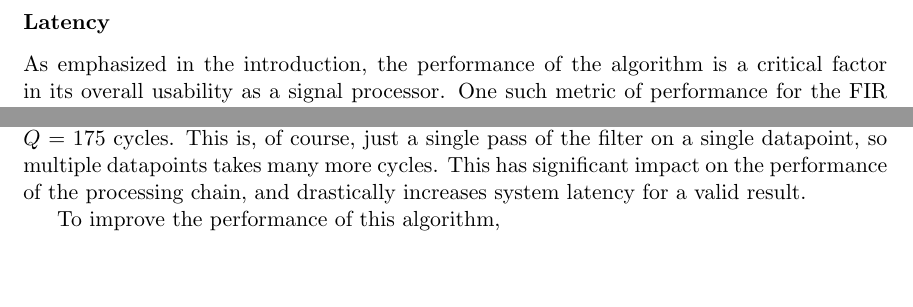
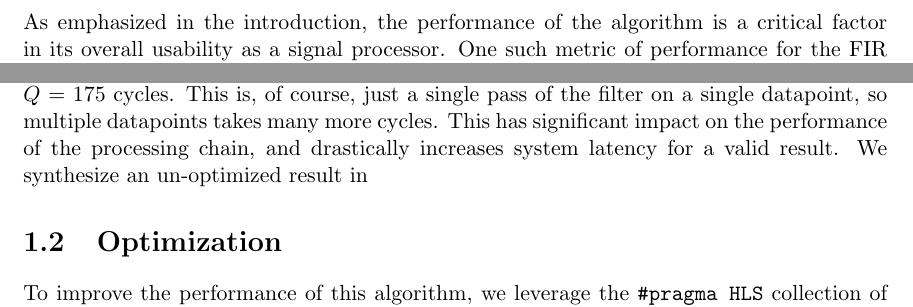
Before and after one commit to FPGACrashCourse/ComplexFIRFilter, a LaTeX thesis (report/report_polarFIR.tex): two parts of page 10 of 10 before the commit and two parts of page 10 of 11 after it, joined at a grey line, cut at the place of the change, the shorter picture padded with empty space. Compiled offline with pdfLaTeX.

Commit message:
Updated report

```diff
--- a/report/report_polarFIR.tex
+++ b/report/report_polarFIR.tex
@@ -314,10 +314,10 @@ and subsequently
 	Q = (1 + 2 + 4)numTaps = 7 * numTaps
 \end{equation}
 
- Assuming a filter size of $numTaps = 25$, we determine the latency to be approximately $Q$ = 175 cycles. This is, of course, just a single pass of the filter on a single datapoint, so multiple datapoints takes many more cycles. This has significant impact on the performance of the processing chain, and drastically increases system latency for a valid result.
-
- To improve the performance of this algorithm,
+ Assuming a filter size of $numTaps = 25$, we determine the latency to be approximately $Q$ = 175 cycles. This is, of course, just a single pass of the filter on a single datapoint, so multiple datapoints takes many more cycles. This has significant impact on the performance of the processing chain, and drastically increases system latency for a valid result. We synthesize an un-optimized result in
 
 
 
+ \section{Optimization}
+ To improve the performance of this algorithm, we leverage the \texttt{\#pragma HLS} collection of compiler directives. These directives suggests to the compiler that it should rewrite or restructure the compiled result to improve the performance of the algorithm.
 
```
Also changed, not shown: report/report_polarFIR.tex (11 more changed lines).
